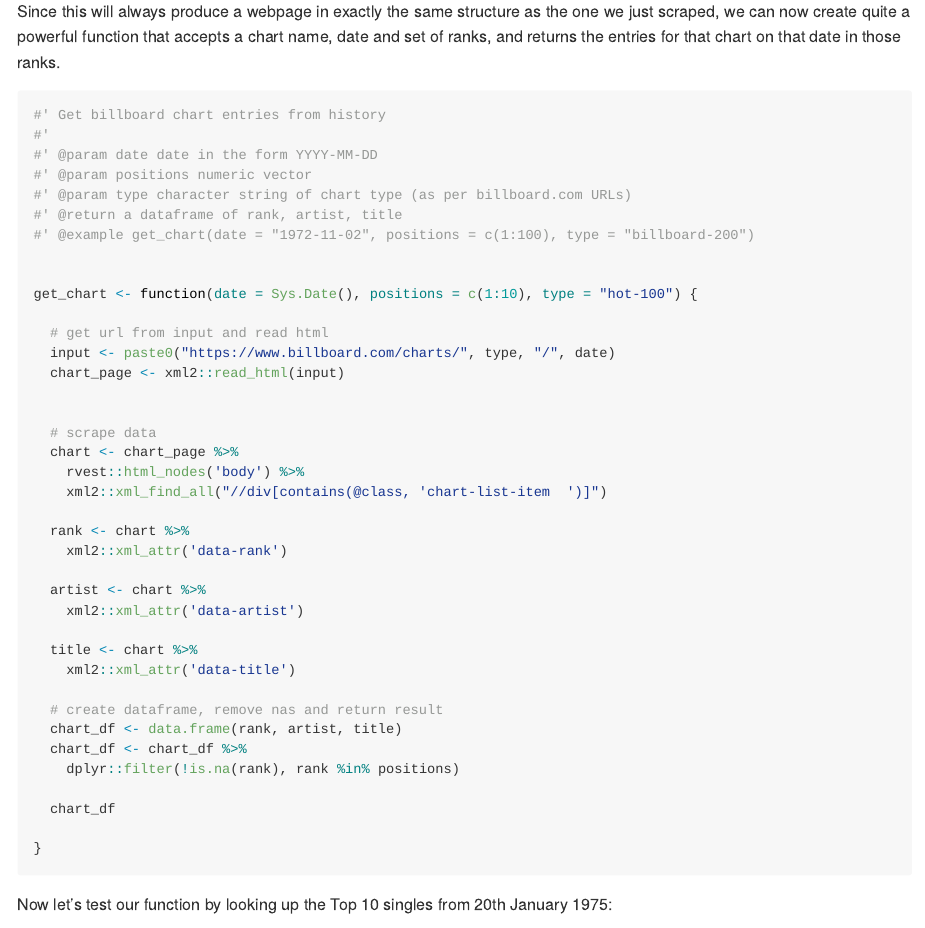
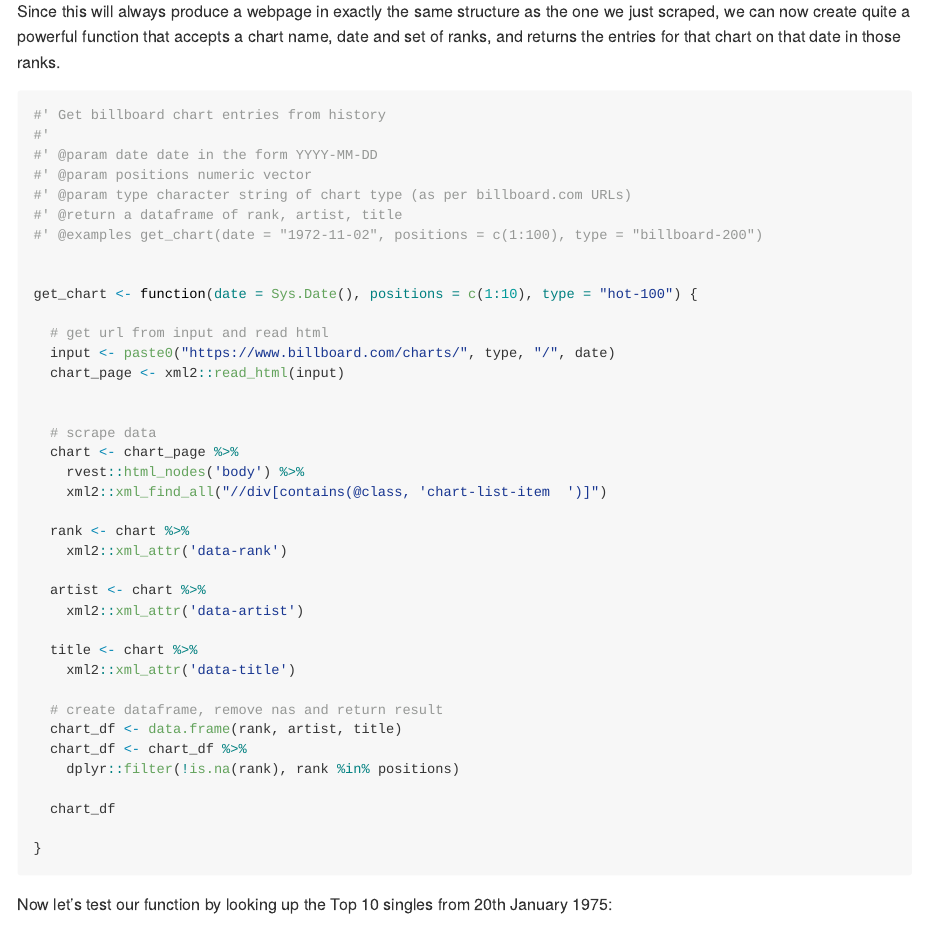
Before and after one commit to keithmcnulty/scraping, an R Markdown document (web_scraping_tutorial.Rmd): the page in a window 1100 px wide, from 7410 px down. Rendered offline with R 4.5, knitr and Pandoc, with nearby package versions; some code elsewhere in the file could not run offline.

Commit message:
Edits to roxygen

```diff
--- a/web_scraping_tutorial.Rmd
+++ b/web_scraping_tutorial.Rmd
@@ -214,7 +214,7 @@ Since this will always produce a webpage in exactly the same structure as the on
 #' @param positions numeric vector
 #' @param type character string of chart type (as per billboard.com URLs)
 #' @return a dataframe of rank, artist, title
-#' @example get_chart(date = "1972-11-02", positions = c(1:100), type = "billboard-200")
+#' @examples get_chart(date = "1972-11-02", positions = c(1:100), type = "billboard-200")
 
 
 get_chart <- function(date = Sys.Date(), positions = c(1:10), type = "hot-100") {
```
Also changed, not shown: chartscraping.R (+1 -1 lines), eurovision_scraping.R (+3 -2 lines), README.md, web_scraping_tutorial.md.
